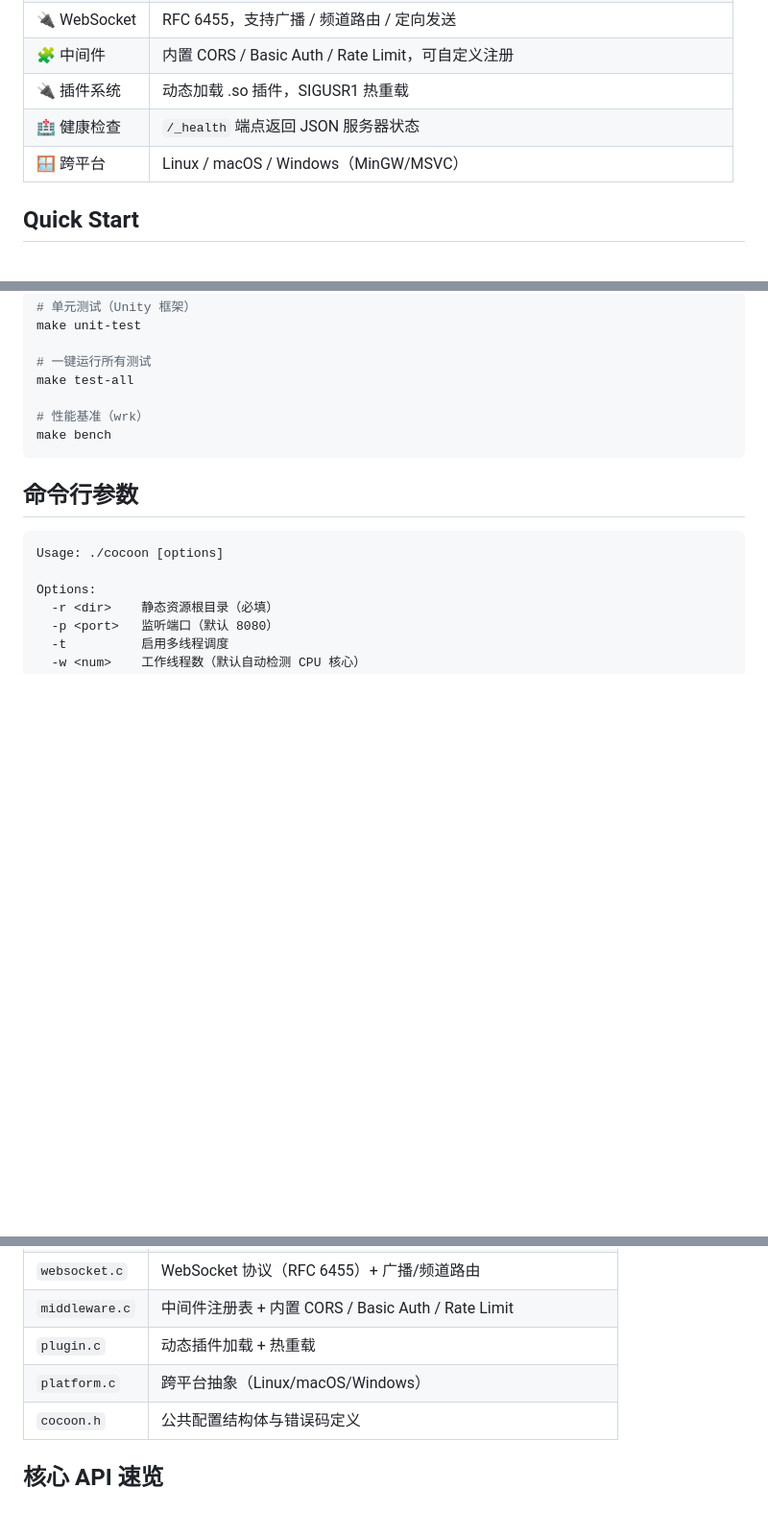
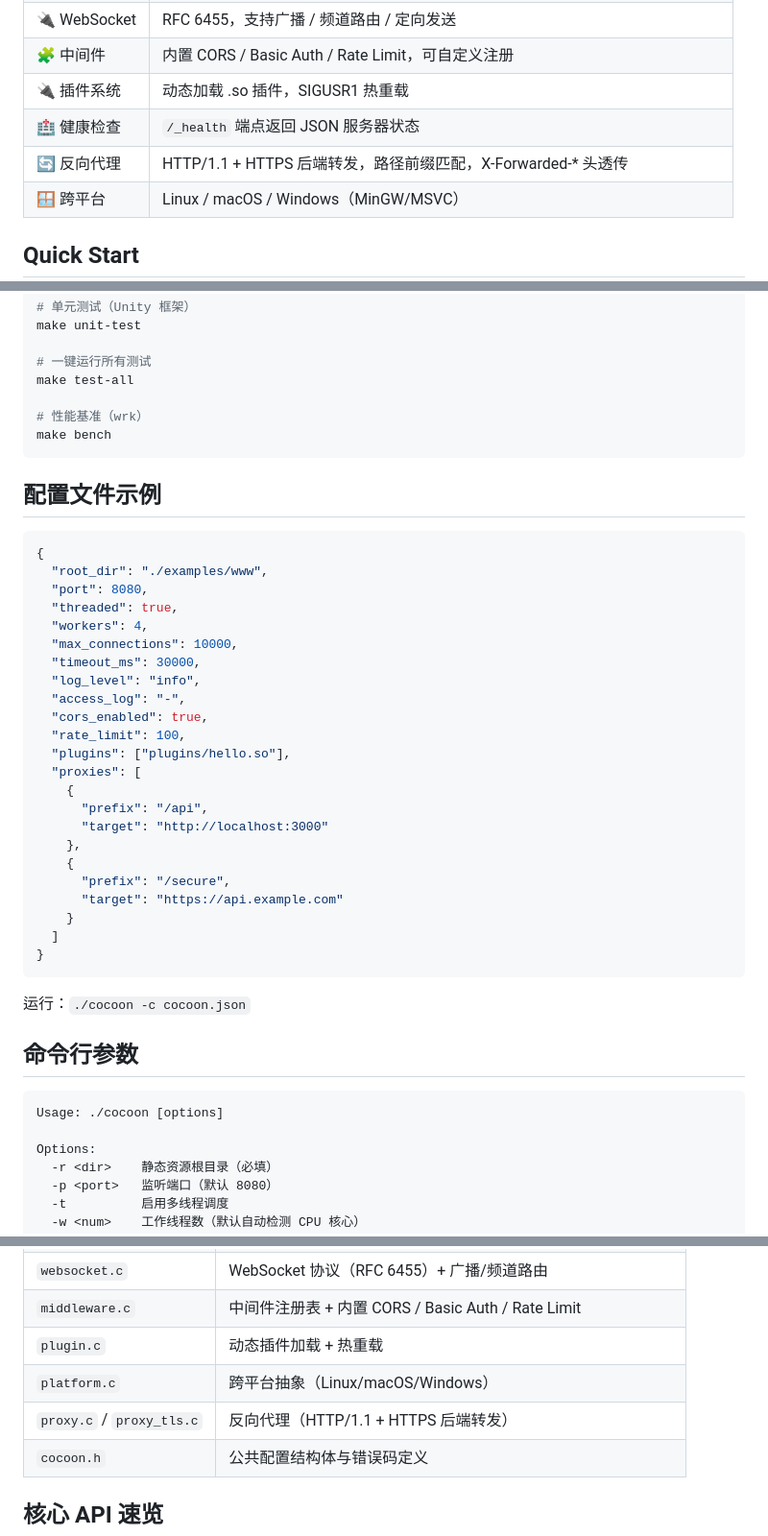
Before and after one commit to xfy911/cocoon, a Markdown page: README.md, 3 parts joined by grey strips. Shown at 96% size. Rendered like a GitHub page; blank space fills up the shorter version.

Commit message:
docs(readme): 更新反向代理文档与配置示例
- 特性列表新增反向代理条目
- 路线图标记反向代理为完成
- 模块职责表新增 proxy.c / proxy_tls.c
- 新增配置文件示例（含反向代理配置）

````diff
--- a/README.md
+++ b/README.md
@@ -30,6 +30,7 @@
 | 🧩 中间件 | 内置 CORS / Basic Auth / Rate Limit，可自定义注册 |
 | 🔌 插件系统 | 动态加载 .so 插件，SIGUSR1 热重载 |
 | 🏥 健康检查 | `/_health` 端点返回 JSON 服务器状态 |
+| 🔄 反向代理 | HTTP/1.1 + HTTPS 后端转发，路径前缀匹配，X-Forwarded-* 头透传 |
 | 🪟 跨平台 | Linux / macOS / Windows（MinGW/MSVC）|
 
 ## Quick Start
@@ -121,6 +122,36 @@ make test-all
 make bench
 ```
 
+## 配置文件示例
+
+```json
+{
+  "root_dir": "./examples/www",
+  "port": 8080,
+  "threaded": true,
+  "workers": 4,
+  "max_connections": 10000,
+  "timeout_ms": 30000,
+  "log_level": "info",
+  "access_log": "-",
+  "cors_enabled": true,
+  "rate_limit": 100,
+  "plugins": ["plugins/hello.so"],
+  "proxies": [
+    {
+      "prefix": "/api",
+      "target": "http://localhost:3000"
+    },
+    {
+      "prefix": "/secure",
+      "target": "https://api.example.com"
+    }
+  ]
+}
+```
+
+运行：`./cocoon -c cocoon.json`
+
 ## 命令行参数
 
 ```
@@ -185,6 +216,7 @@ Options:
 | `middleware.c` | 中间件注册表 + 内置 CORS / Basic Auth / Rate Limit |
 | `plugin.c` | 动态插件加载 + 热重载 |
 | `platform.c` | 跨平台抽象（Linux/macOS/Windows） |
+| `proxy.c` / `proxy_tls.c` | 反向代理（HTTP/1.1 + HTTPS 后端转发） |
 | `cocoon.h` | 公共配置结构体与错误码定义 |
 
 ## 核心 API 速览
````
Also changed, not shown: other parts of README.md (+1 -1 lines), .cocoon-plan.md (+11 -1 lines).
